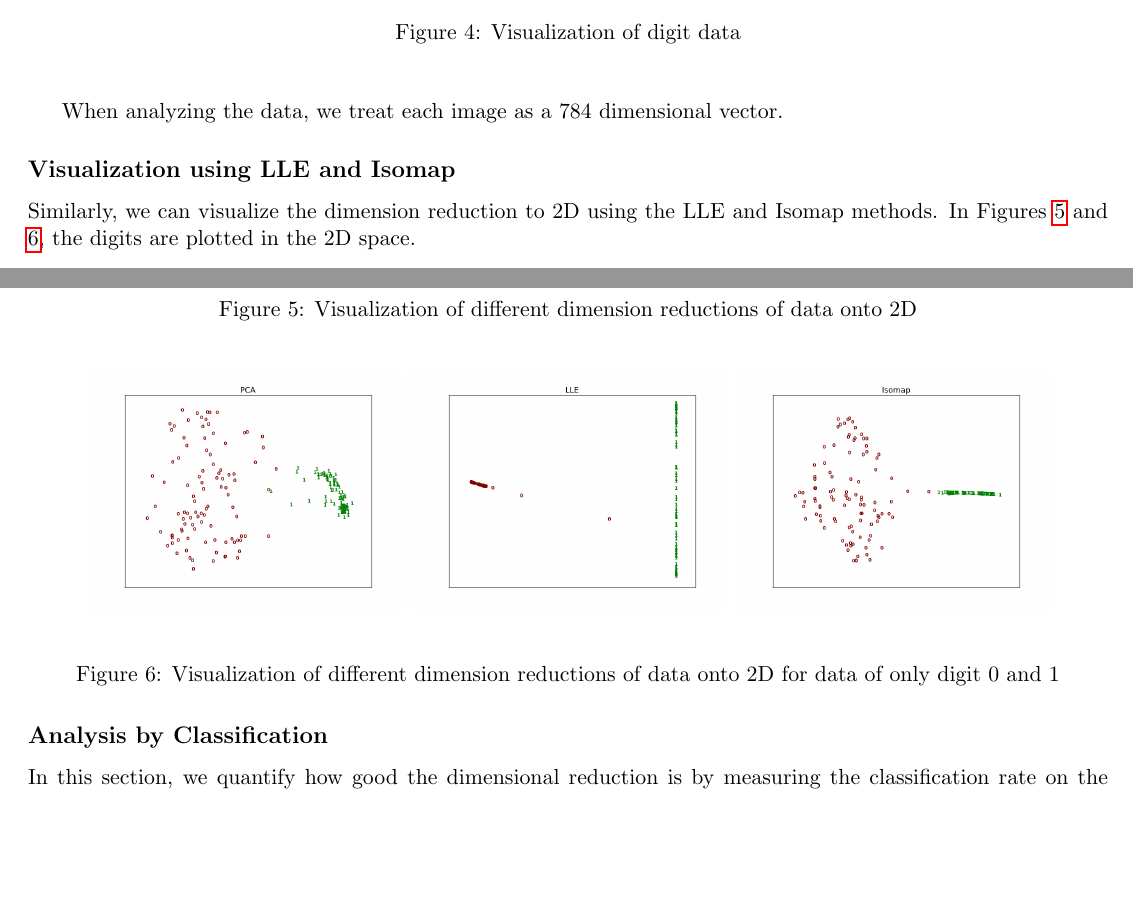
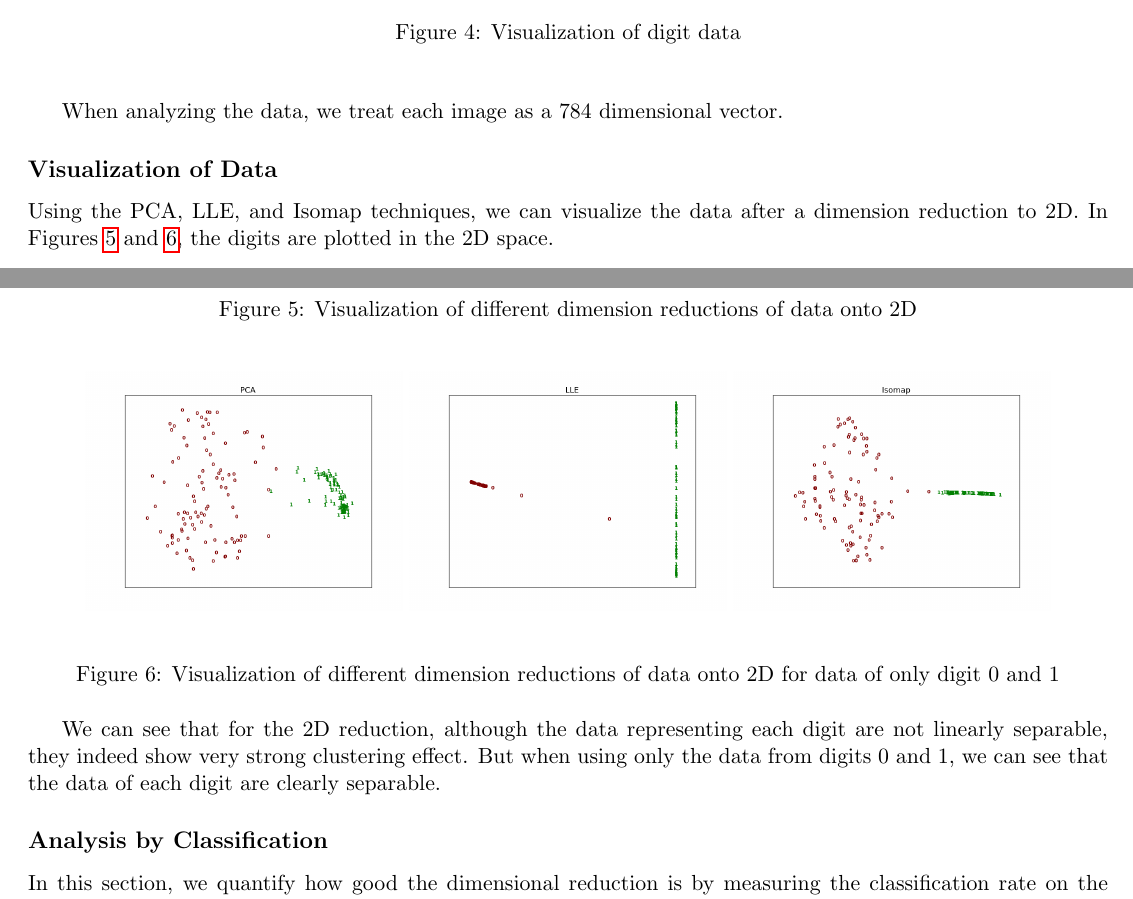
Before and after one commit to ej48/manifold-learning, a LaTeX document (report/finalproject.tex): two parts of pages 7 and 8 of 9, joined at a grey line, cut so that both start at the same text, the shorter picture padded with empty space. Compiled offline with pdfLaTeX.

Commit message:
comments on the visualization

```diff
--- a/report/finalproject.tex
+++ b/report/finalproject.tex
@@ -294,8 +294,8 @@ In this section we present results on applying dimensionality reduction to handw
 When analyzing the data, we treat each image as a 784 dimensional vector.
 
 
-\subsection*{Visualization using LLE and Isomap}
-Similarly, we can visualize the dimension reduction to 2D using the LLE and Isomap methods. In Figures \ref{reduce_all_digits} and \ref{reduce_2_digits}, the digits are plotted in the 2D space.
+\subsection*{Visualization of Data}
+Using the PCA, LLE, and Isomap techniques, we can visualize the data after a dimension reduction to 2D. In Figures \ref{reduce_all_digits} and \ref{reduce_2_digits}, the digits are plotted in the 2D space.
 
 \begin{figure}[H]
 \begin{center}
@@ -316,6 +316,8 @@ Similarly, we can visualize the dimension reduction to 2D using the LLE and Isom
 \caption{Visualization of different dimension reductions of data onto 2D for data of only digit 0 and 1}
 \label{reduce_2_digits}
 \end{figure}
+
+We can see that for the 2D reduction, although the data representing each digit are not linearly separable, they indeed show very strong clustering effect. But when using only the data from digits 0 and 1, we can see that the data of each digit are clearly separable.
 
 \subsection*{Analysis by Classification}
 In this section, we quantify how good the dimensional reduction is by measuring the classification rate on the training set of the reduced digit data. We use three different classification methods: logistic regression, naive Bayes, and support vector machine (SVM). There are no free parameters in logistic regression without regularization and naive Bayes. For SVM, we use a linear function as kernel. All three methods are implemented using \tt scikit-learn \rm library.
```
